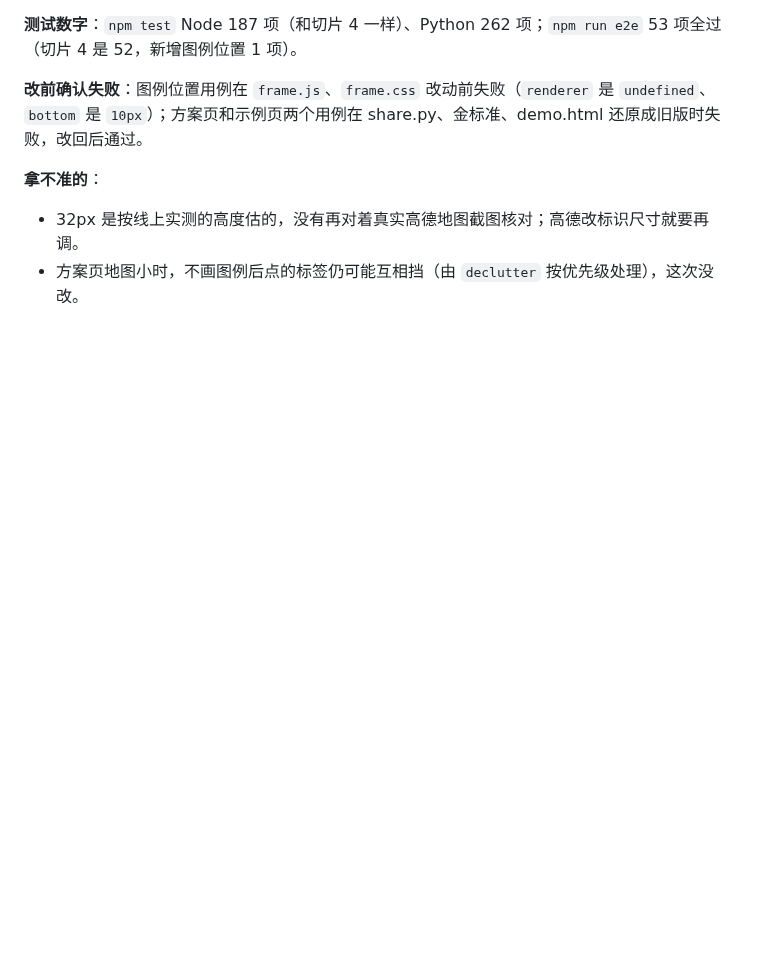
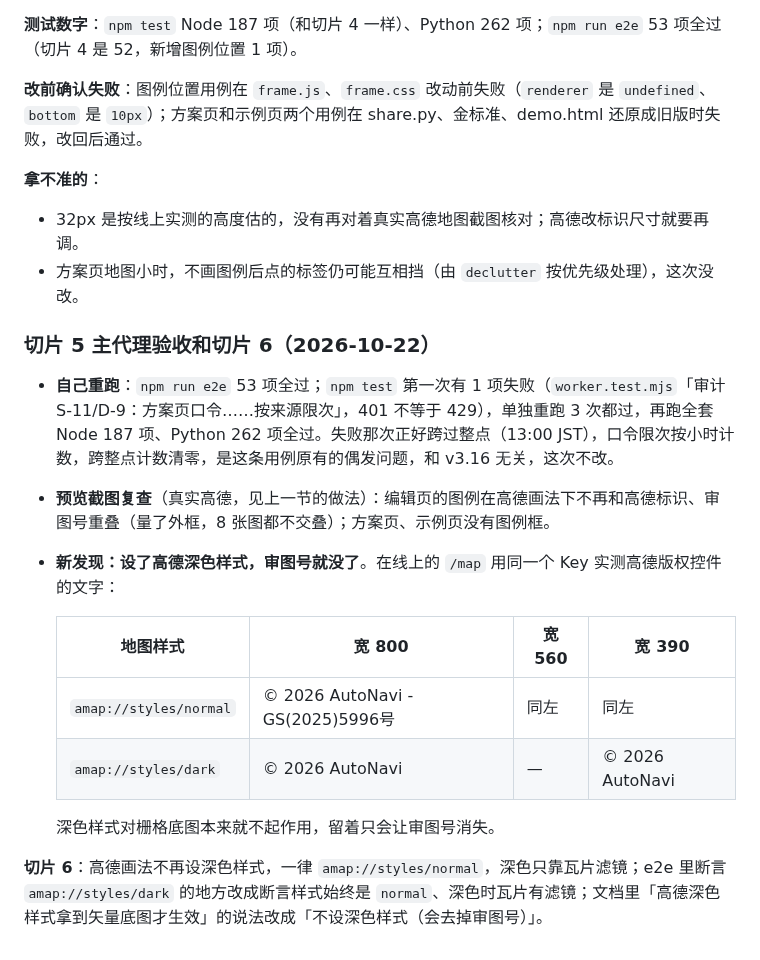
Before and after one commit to wowayou/wedding-carpool, a Markdown page: docs/v3.16-plan.md, the part around the change. Drawn GitHub-style; blank space fills up the shorter version.

Commit message:
v3.16 计划：切片 5 验收；高德深色样式会去掉审图号，切片 6 改成一律普通样式
Co-Authored-By: Claude Opus 5.5 <noreply@anthropic.com>

```diff
--- a/docs/v3.16-plan.md
+++ b/docs/v3.16-plan.md
@@ -557,3 +557,18 @@ connect-src 'self' https://*.amap.com
 **拿不准的**：
 - 32px 是按线上实测的高度估的，没有再对着真实高德地图截图核对；高德改标识尺寸就要再调。
 - 方案页地图小时，不画图例后点的标签仍可能互相挡（由 `declutter` 按优先级处理），这次没改。
+
+### 切片 5 主代理验收和切片 6（2026-10-22）
+
+- **自己重跑**：`npm run e2e` 53 项全过；`npm test` 第一次有 1 项失败（`worker.test.mjs`「审计 S-11/D-9：方案页口令……按来源限次」，401 不等于 429），单独重跑 3 次都过，再跑全套 Node 187 项、Python 262 项全过。失败那次正好跨过整点（13:00 JST），口令限次按小时计数，跨整点计数清零，是这条用例原有的偶发问题，和 v3.16 无关，这次不改。
+- **预览截图复查**（真实高德，见上一节的做法）：编辑页的图例在高德画法下不再和高德标识、审图号重叠（量了外框，8 张图都不交叠）；方案页、示例页没有图例框。
+- **新发现：设了高德深色样式，审图号就没了**。在线上的 `/map` 用同一个 Key 实测高德版权控件的文字：
+
+  | 地图样式 | 宽 800 | 宽 560 | 宽 390 |
+  |---|---|---|---|
+  | `amap://styles/normal` | © 2026 AutoNavi - GS(2025)5996号 | 同左 | 同左 |
+  | `amap://styles/dark` | © 2026 AutoNavi | — | © 2026 AutoNavi |
+
+  深色样式对栅格底图本来就不起作用，留着只会让审图号消失。
+
+**切片 6**：高德画法不再设深色样式，一律 `amap://styles/normal`，深色只靠瓦片滤镜；e2e 里断言 `amap://styles/dark` 的地方改成断言样式始终是 `normal`、深色时瓦片有滤镜；文档里「高德深色样式拿到矢量底图才生效」的说法改成「不设深色样式（会去掉审图号）」。
```
